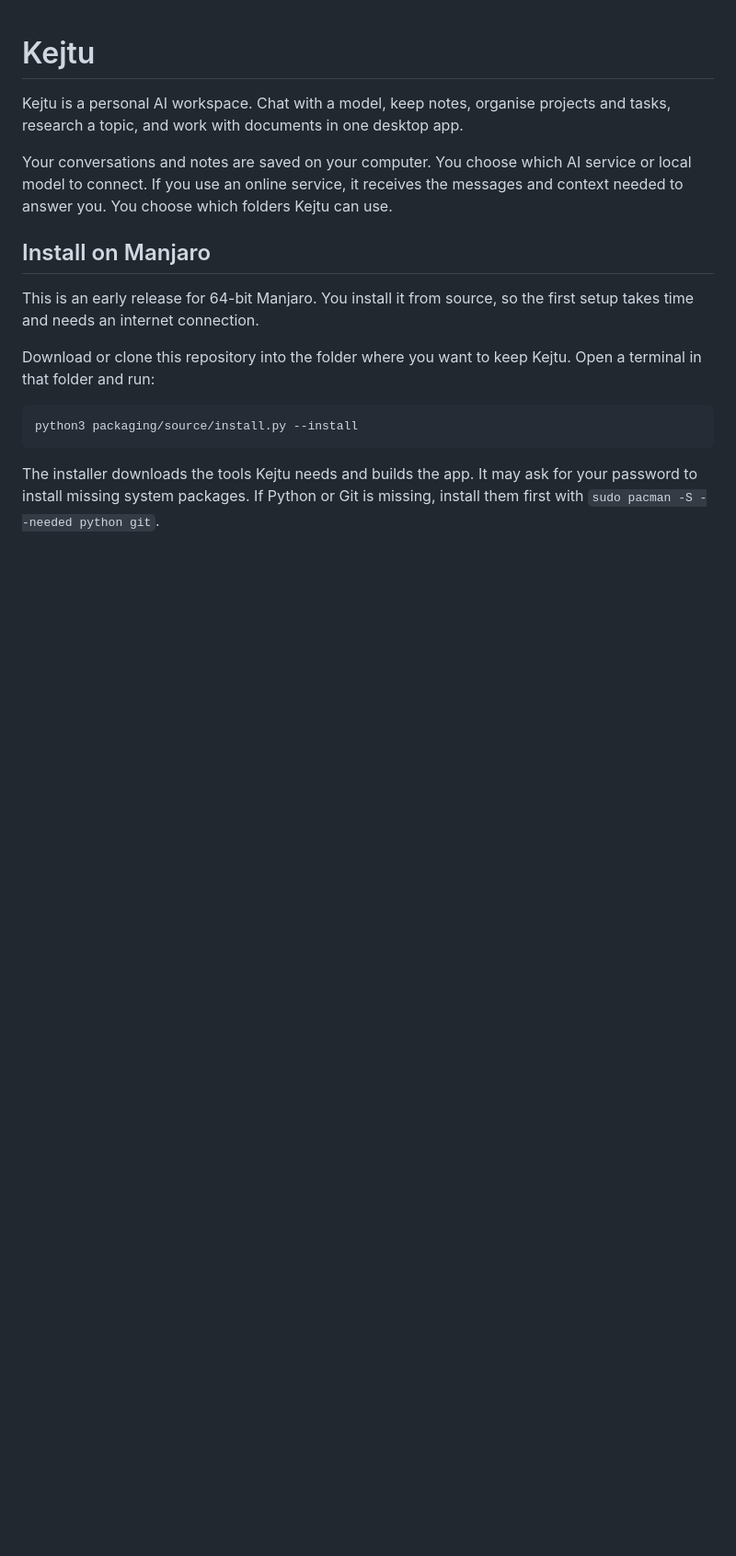
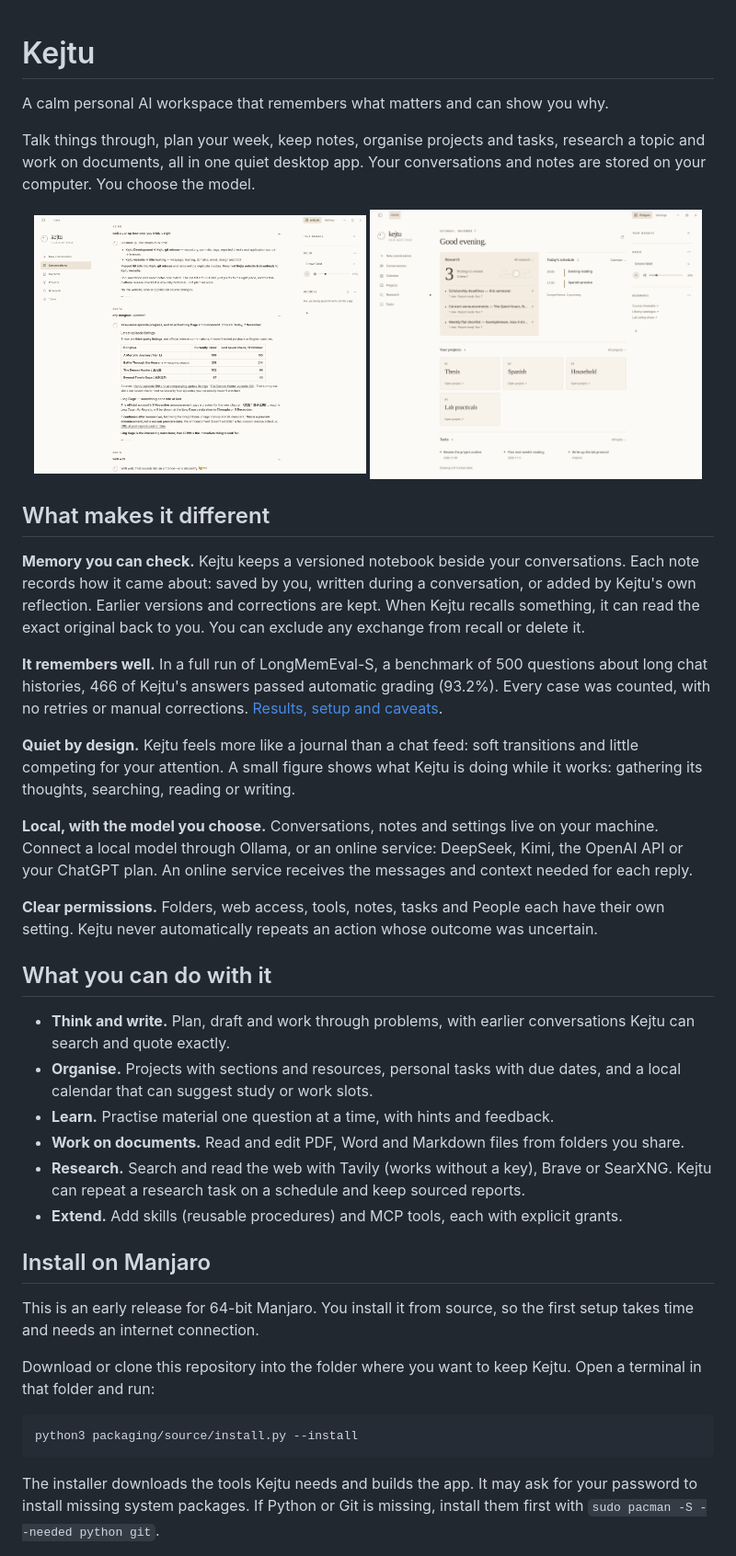
Before and after one commit to MiroAtDavid/kejtu, a Markdown page: README.md, the part around one of its changes. Shown at 92% size. GitHub-like rendering; pictures changed too: docs/images/kejtu-conversation.png (added), docs/images/kejtu-home.png (added); blank space fills up the shorter version.

Commit message:
Introduce Kejtu with conversation and Home screenshots
Source commit: 83f5ef7b11ceb7041159dfd56c8e161d293b5eb5

```diff
--- a/README.md
+++ b/README.md
@@ -1,11 +1,58 @@
 # Kejtu
 
-Kejtu is a personal AI workspace. Chat with a model, keep notes, organise projects
-and tasks, research a topic, and work with documents in one desktop app.
+A calm personal AI workspace that remembers what matters and can show you why.
 
-Your conversations and notes are saved on your computer. You choose which AI
-service or local model to connect. If you use an online service, it receives the
-messages and context needed to answer you. You choose which folders Kejtu can use.
+Talk things through, plan your week, keep notes, organise projects and tasks,
+research a topic and work on documents, all in one quiet desktop app. Your
+conversations and notes are stored on your computer. You choose the model.
+
+<p align="center">
+  <a href="docs/images/kejtu-conversation.png"><img src="docs/images/kejtu-conversation.png" width="48%" alt="A Kejtu conversation: episode updates with a table, sources and a checked date"></a>
+  <a href="docs/images/kejtu-home.png"><img src="docs/images/kejtu-home.png" width="48%" alt="Kejtu's Home page with research, today's schedule, projects and tasks"></a>
+</p>
+
+## What makes it different
+
+**Memory you can check.** Kejtu keeps a versioned notebook beside your
+conversations. Each note records how it came about: saved by you, written during
+a conversation, or added by Kejtu's own reflection. Earlier versions and
+corrections are kept.
+When Kejtu recalls something, it can read the exact original back to you. You can
+exclude any exchange from recall or delete it.
+
+**It remembers well.** In a full run of LongMemEval-S, a benchmark of 500
+questions about long chat histories, 466 of Kejtu's answers passed automatic
+grading (93.2%). Every case was counted, with no retries or manual corrections.
+[Results, setup and caveats](docs/evaluation.md).
+
+**Quiet by design.** Kejtu feels more like a journal than a chat feed: soft
+transitions and little competing for your attention. A small figure shows what
+Kejtu is doing while it works: gathering its thoughts, searching, reading or
+writing.
+
+**Local, with the model you choose.** Conversations, notes and settings live on
+your machine. Connect a local model through Ollama, or an online service:
+DeepSeek, Kimi, the OpenAI API or your ChatGPT plan. An online service receives
+the messages and context needed for each reply.
+
+**Clear permissions.** Folders, web access, tools, notes, tasks and People each
+have their own setting. Kejtu never automatically repeats an action whose outcome
+was uncertain.
+
+## What you can do with it
+
+- **Think and write.** Plan, draft and work through problems, with earlier
+  conversations Kejtu can search and quote exactly.
+- **Organise.** Projects with sections and resources, personal tasks with due
+  dates, and a local calendar that can suggest study or work slots.
+- **Learn.** Practise material one question at a time, with hints and feedback.
+- **Work on documents.** Read and edit PDF, Word and Markdown files from folders
+  you share.
+- **Research.** Search and read the web with Tavily (works without a key), Brave
+  or SearXNG. Kejtu can repeat a research task on a schedule and keep sourced
+  reports.
+- **Extend.** Add skills (reusable procedures) and MCP tools, each with explicit
+  grants.
 
 ## Install on Manjaro
 
```
Also changed, not shown: other parts of README.md (+1 -2 lines), 1 other file.
